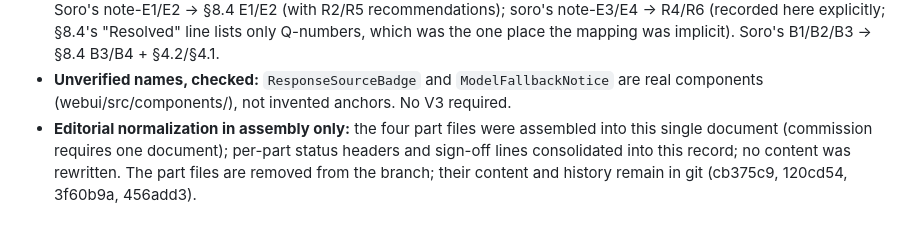
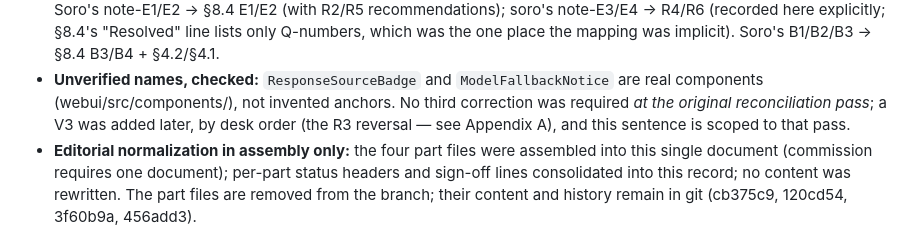
Before and after one commit to RecursiveRabbit/neoclaw-rails, a Markdown page: docs/BABO-NEOCLAW-INTEGRATION.md, the part around the change. Rendered like a GitHub page.

Commit message:
Scope 'No V3 required' to the original pass; cross-reference desk-ordered V3 (desk review, nime)

```diff
--- a/docs/BABO-NEOCLAW-INTEGRATION.md
+++ b/docs/BABO-NEOCLAW-INTEGRATION.md
@@ -682,7 +682,9 @@ Checked hardest, per the twin agreement:
   mapping was implicit). Soro's B1/B2/B3 → §8.4 B3/B4 + §4.2/§4.1.
 - **Unverified names, checked:** `ResponseSourceBadge` and
   `ModelFallbackNotice` are real components (webui/src/components/), not
-  invented anchors. No V3 required.
+  invented anchors. No third correction was required *at the original
+  reconciliation pass*; a V3 was added later, by desk order (the R3
+  reversal — see Appendix A), and this sentence is scoped to that pass.
 - **Editorial normalization in assembly only:** the four part files were
   assembled into this single document (commission requires one document);
   per-part status headers and sign-off lines consolidated into this record;
```
